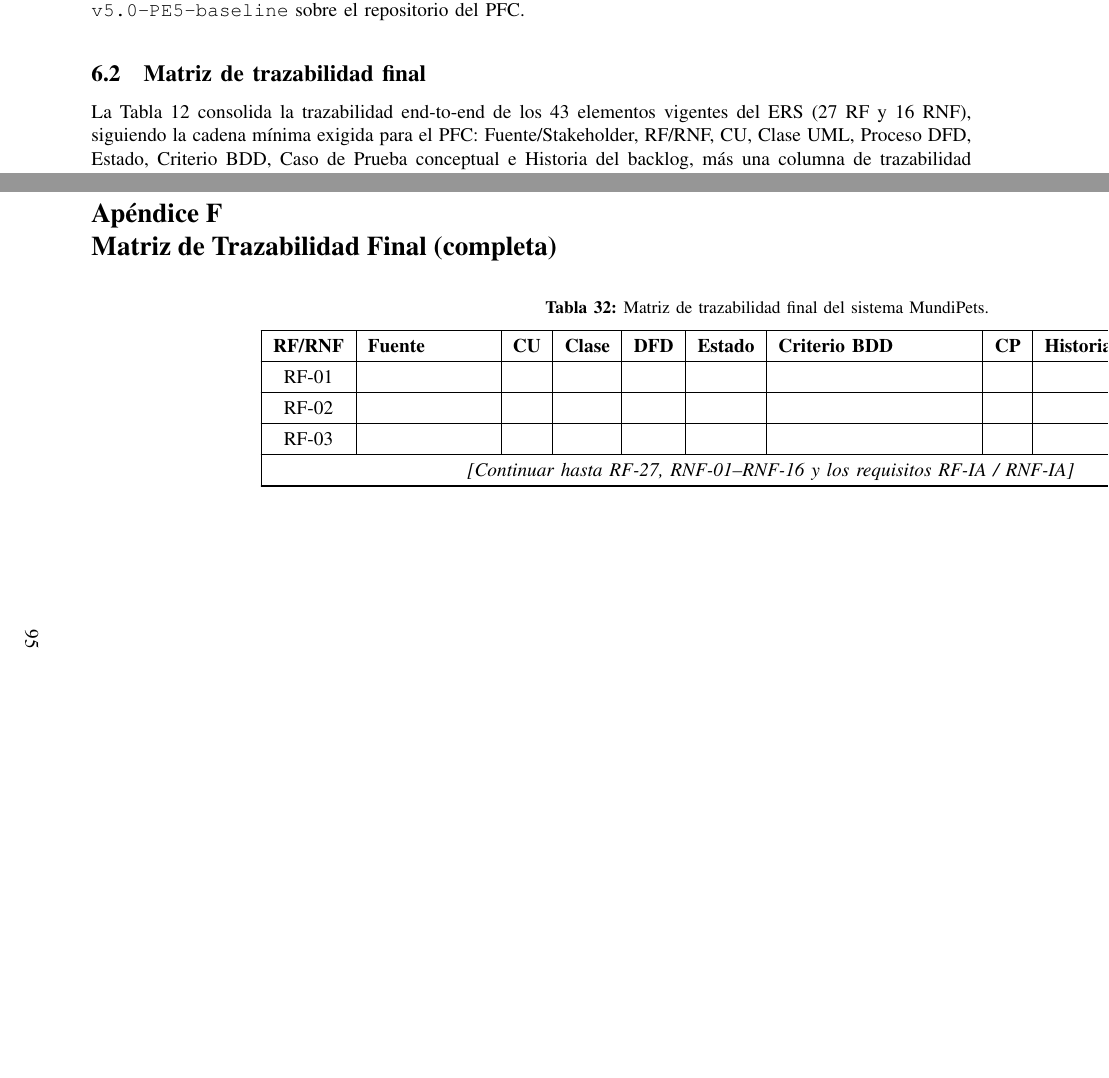
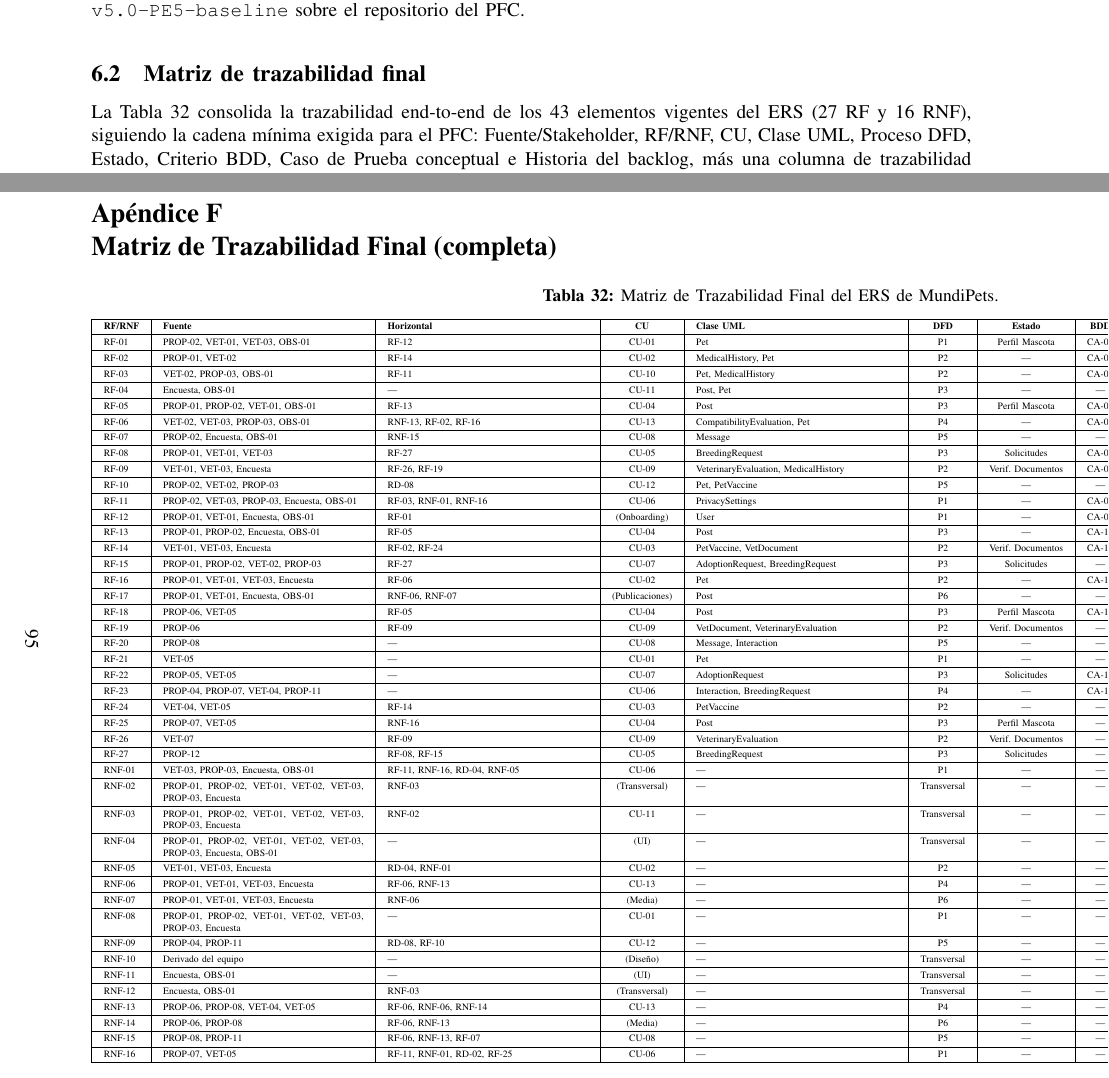
Before and after one commit to MiloSaurio4kHD/MundiPets-PE5-IngReq-Fuertes-Gutierrez-Mendoza-Morales-Nieves, a LaTeX paper (01_Informe_Final/PE5_U5_PFC_Final_Fuertes_Gutierrez_Mendoza_Morales_Nieves.tex): two parts of pages 62 and 96 of 96, joined at a grey line, cut so that both start at the same text, the shorter picture padded with empty space. Compiled offline with pdfLaTeX.

Commit message:
docs(informe): Agregar Apendice F

```diff
--- a/01_Informe_Final/PE5_U5_PFC_Final_Fuertes_Gutierrez_Mendoza_Morales_Nieves.tex
+++ b/01_Informe_Final/PE5_U5_PFC_Final_Fuertes_Gutierrez_Mendoza_Morales_Nieves.tex
@@ -3892 +3884,54 @@
-			\textbf{RF/RNF} & \textbf{Fuente} & \textbf{CU} & \textbf{Clase} & \textbf{DFD} & \textbf{Estado} & \textbf{Criterio BDD} & \textbf{CP} & \textbf{Historia} & \textbf{Estado traza} \\
+			\begin{table}[H]
+			\centering
+			\caption{Matriz de Trazabilidad Final del ERS de MundiPets.}
+			\label{tab:matriz_final}
+			\tiny
+			\begin{tabularx}{\linewidth}{|l|X|X|c|X|c|c|c|c|c|X|}
+				\hline
+				\textbf{RF/RNF} & \textbf{Fuente} & \textbf{Horizontal} & \textbf{CU} & \textbf{Clase UML} & \textbf{DFD} & \textbf{Estado} & \textbf{BDD} & \textbf{CP} & \textbf{Hist.} & \textbf{Estado de la traza} \\
+				\hline
+				RF-01 & PROP-02, VET-01, VET-03, OBS-01 & RF-12 & CU-01 & Pet & P1 & Perfil Mascota & CA-01 & CP-01 & HU-01 & Completa \\ \hline
+				RF-02 & PROP-01, VET-02 & RF-14 & CU-02 & MedicalHistory, Pet & P2 & --- & CA-02 & CP-02 & HU-02 & Completa \\ \hline
+				RF-03 & VET-02, PROP-03, OBS-01 & RF-11 & CU-10 & Pet, MedicalHistory & P2 & --- & CA-03 & CP-03 & HU-03 & Completa \\ \hline
+				RF-04 & Encuesta, OBS-01 & --- & CU-11 & Post, Pet & P3 & --- & --- & CP-04 & --- & Completa (Should) \\ \hline
+				RF-05 & PROP-01, PROP-02, VET-01, OBS-01 & RF-13 & CU-04 & Post & P3 & Perfil Mascota & CA-04 & CP-05 & HU-04 & Completa \\ \hline
+				RF-06 & VET-02, VET-03, PROP-03, OBS-01 & RNF-13, RF-02, RF-16 & CU-13 & CompatibilityEvaluation, Pet & P4 & --- & CA-05 & CP-06 & HU-05 & Completa \\ \hline
+				RF-07 & PROP-02, Encuesta, OBS-01 & RNF-15 & CU-08 & Message & P5 & --- & --- & CP-07 & --- & Completa (Could) \\ \hline
+				RF-08 & PROP-01, VET-01, VET-03 & RF-27 & CU-05 & BreedingRequest & P3 & Solicitudes & CA-06 & CP-08 & HU-06 & Completa \\ \hline
+				RF-09 & VET-01, VET-03, Encuesta & RF-26, RF-19 & CU-09 & VeterinaryEvaluation, MedicalHistory & P2 & Verif. Documentos & CA-07 & CP-09 & HU-07 & Completa \\ \hline
+				RF-10 & PROP-02, VET-02, PROP-03 & RD-08 & CU-12 & Pet, PetVaccine & P5 & --- & --- & CP-10 & --- & Completa (Should) \\ \hline
+				RF-11 & PROP-02, VET-03, PROP-03, Encuesta, OBS-01 & RF-03, RNF-01, RNF-16 & CU-06 & PrivacySettings & P1 & --- & CA-08 & CP-11 & HU-08 & Completa \\ \hline
+				RF-12 & PROP-01, VET-01, Encuesta, OBS-01 & RF-01 & (Onboarding) & User & P1 & --- & CA-09 & CP-12 & HU-09 & Completa \\ \hline
+				RF-13 & PROP-01, PROP-02, Encuesta, OBS-01 & RF-05 & CU-04 & Post & P3 & --- & CA-10 & CP-13 & HU-10 & Completa \\ \hline
+				RF-14 & VET-01, VET-03, Encuesta & RF-02, RF-24 & CU-03 & PetVaccine, VetDocument & P2 & Verif. Documentos & CA-11 & CP-14 & HU-11 & Completa \\ \hline
+				RF-15 & PROP-01, PROP-02, VET-02, PROP-03 & RF-27 & CU-07 & AdoptionRequest, BreedingRequest & P3 & Solicitudes & --- & CP-15 & --- & Completa (Should) \\ \hline
+				RF-16 & PROP-01, VET-01, VET-03, Encuesta & RF-06 & CU-02 & Pet & P2 & --- & CA-12 & CP-16 & HU-12 & Completa \\ \hline
+				RF-17 & PROP-01, VET-01, Encuesta, OBS-01 & RNF-06, RNF-07 & (Publicaciones) & Post & P6 & --- & --- & CP-17 & --- & Completa (Should) \\ \hline
+				RF-18 & PROP-06, VET-05 & RF-05 & CU-04 & Post & P3 & Perfil Mascota & CA-13 & CP-18 & HU-13 & Completa \\ \hline
+				RF-19 & PROP-06 & RF-09 & CU-09 & VetDocument, VeterinaryEvaluation & P2 & Verif. Documentos & --- & CP-19 & --- & Completa (Should) \\ \hline
+				RF-20 & PROP-08 & --- & CU-08 & Message, Interaction & P5 & --- & --- & CP-20 & --- & Completa (Could) \\ \hline
+				RF-21 & VET-05 & --- & CU-01 & Pet & P1 & --- & --- & CP-21 & --- & Completa (Should) \\ \hline
+				RF-22 & PROP-05, VET-05 & --- & CU-07 & AdoptionRequest & P3 & Solicitudes & CA-14 & CP-22 & HU-14 & Completa \\ \hline
+				RF-23 & PROP-04, PROP-07, VET-04, PROP-11 & --- & CU-06 & Interaction, BreedingRequest & P4 & --- & CA-15 & CP-23 & HU-15 & Completa \\ \hline
+				RF-24 & VET-04, VET-05 & RF-14 & CU-03 & PetVaccine & P2 & --- & --- & CP-24 & --- & Completa (Should) \\ \hline
+				RF-25 & PROP-07, VET-05 & RNF-16 & CU-04 & Post & P3 & Perfil Mascota & --- & CP-25 & --- & Completa (Could) \\ \hline
+				RF-26 & VET-07 & RF-09 & CU-09 & VeterinaryEvaluation & P2 & Verif. Documentos & --- & CP-26 & --- & Completa (Should) \\ \hline
+				RF-27 & PROP-12 & RF-08, RF-15 & CU-05 & BreedingRequest & P3 & Solicitudes & --- & CP-27 & --- & Completa (Should) \\ \hline
+				RNF-01 & VET-03, PROP-03, Encuesta, OBS-01 & RF-11, RNF-16, RD-04, RNF-05 & CU-06 & --- & P1 & --- & --- & CP-28 & --- & Completa (transversal) \\ \hline
+				RNF-02 & PROP-01, PROP-02, VET-01, VET-02, VET-03, PROP-03, Encuesta & RNF-03 & (Transversal) & --- & Transversal & --- & --- & CP-29 & --- & Completa (transversal) \\ \hline
+				RNF-03 & PROP-01, PROP-02, VET-01, VET-02, VET-03, PROP-03, Encuesta & RNF-02 & CU-11 & --- & Transversal & --- & --- & CP-30 & --- & Completa (transversal) \\ \hline
+				RNF-04 & PROP-01, PROP-02, VET-01, VET-02, VET-03, PROP-03, Encuesta, OBS-01 & --- & (UI) & --- & Transversal & --- & --- & CP-31 & --- & Completa (transversal) \\ \hline
+				RNF-05 & VET-01, VET-03, Encuesta & RD-04, RNF-01 & CU-02 & --- & P2 & --- & --- & CP-32 & --- & Completa (transversal) \\ \hline
+				RNF-06 & PROP-01, VET-01, VET-03, Encuesta & RF-06, RNF-13 & CU-13 & --- & P4 & --- & --- & CP-33 & --- & Completa (transversal) \\ \hline
+				RNF-07 & PROP-01, VET-01, VET-03, Encuesta & RNF-06 & (Media) & --- & P6 & --- & --- & CP-34 & --- & Completa (transversal) \\ \hline
+				RNF-08 & PROP-01, PROP-02, VET-01, VET-02, VET-03, PROP-03, Encuesta & --- & CU-01 & --- & P1 & --- & --- & CP-35 & --- & Completa (transversal) \\ \hline
+				RNF-09 & PROP-04, PROP-11 & RD-08, RF-10 & CU-12 & --- & P5 & --- & --- & CP-36 & --- & Completa (transversal) \\ \hline
+				RNF-10 & Derivado del equipo & --- & (Diseño) & --- & Transversal & --- & --- & CP-37 & --- & Completa (transversal) \\ \hline
+				RNF-11 & Encuesta, OBS-01 & --- & (UI) & --- & Transversal & --- & --- & CP-38 & --- & Completa (transversal) \\ \hline
+				RNF-12 & Encuesta, OBS-01 & RNF-03 & (Transversal) & --- & Transversal & --- & --- & CP-39 & --- & Completa (transversal) \\ \hline
+				RNF-13 & PROP-06, PROP-08, VET-04, VET-05 & RF-06, RNF-06, RNF-14 & CU-13 & --- & P4 & --- & --- & CP-40 & --- & Completa (transversal) \\ \hline
+				RNF-14 & PROP-06, PROP-08 & RF-06, RNF-13 & (Media) & --- & P6 & --- & --- & CP-41 & --- & Completa (transversal) \\ \hline
+				RNF-15 & PROP-08, PROP-11 & RF-06, RNF-13, RF-07 & CU-08 & --- & P5 & --- & --- & CP-42 & --- & Completa (transversal) \\ \hline
+				RNF-16 & PROP-07, VET-05 & RF-11, RNF-01, RD-02, RF-25 & CU-06 & --- & P1 & --- & --- & CP-43 & --- & Completa (transversal) \\ \hline
+			\end{tabularx}
+		\end{table}
```
Also changed, not shown: 01_Informe_Final/PE5_U5_PFC_Final_Fuertes_Gutierrez_Mendoza_Morales_Nieves.tex (23 more changed lines), 1 other file.
